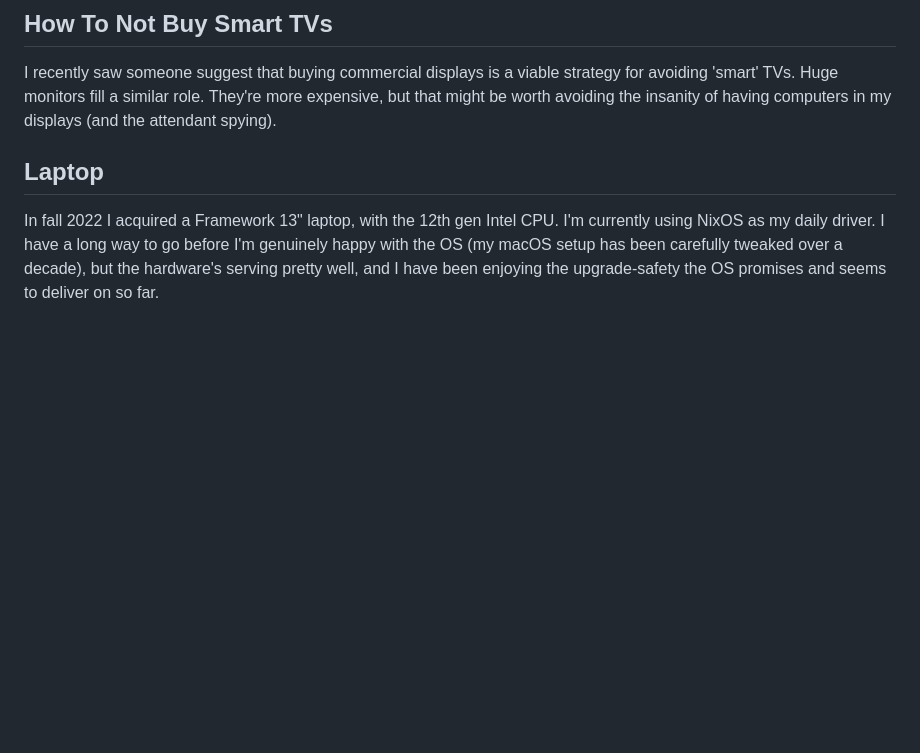
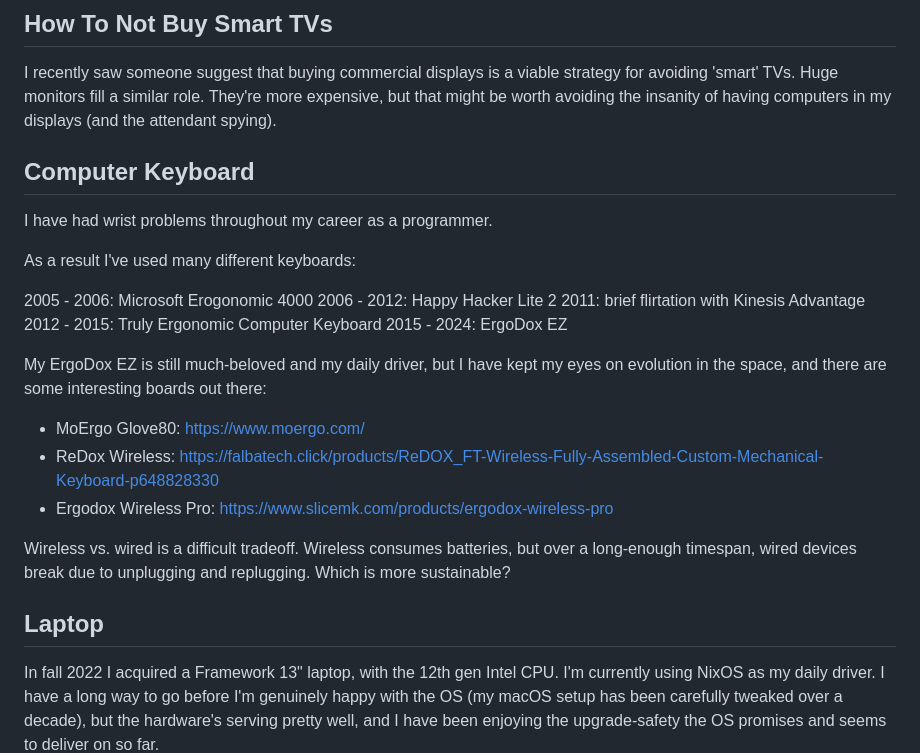
Before and after one commit to NateEag/nateeag.com, a Markdown page: drafts/hardware-notes.md, the part around the change. Drawn GitHub-style; blank space fills up the shorter version.

Commit message:
Add some notes on computer keyboards

```diff
--- a/drafts/hardware-notes.md
+++ b/drafts/hardware-notes.md
@@ -9,6 +9,31 @@ I recently saw someone suggest that buying commercial displays is a viable
 strategy for avoiding 'smart' TVs. Huge monitors fill a similar role. They're
 more expensive, but that might be worth avoiding the insanity of having
 computers in my displays (and the attendant spying).
+
+
+## Computer Keyboard
+
+I have had wrist problems throughout my career as a programmer.
+
+As a result I've used many different keyboards:
+
+2005 - 2006: Microsoft Erogonomic 4000
+2006 - 2012: Happy Hacker Lite 2
+2011: brief flirtation with Kinesis Advantage
+2012 - 2015: Truly Ergonomic Computer Keyboard
+2015 - 2024: ErgoDox EZ
+
+My ErgoDox EZ is still much-beloved and my daily driver, but I have kept my
+eyes on evolution in the space, and there are some interesting boards out
+there:
+
+- MoErgo Glove80: https://www.moergo.com/
+- ReDox Wireless: https://falbatech.click/products/ReDOX_FT-Wireless-Fully-Assembled-Custom-Mechanical-Keyboard-p648828330
+- Ergodox Wireless Pro: https://www.slicemk.com/products/ergodox-wireless-pro
+
+Wireless vs. wired is a difficult tradeoff. Wireless consumes batteries, but
+over a long-enough timespan, wired devices break due to unplugging and
+replugging. Which is more sustainable?
 
 
 ## Laptop
```
